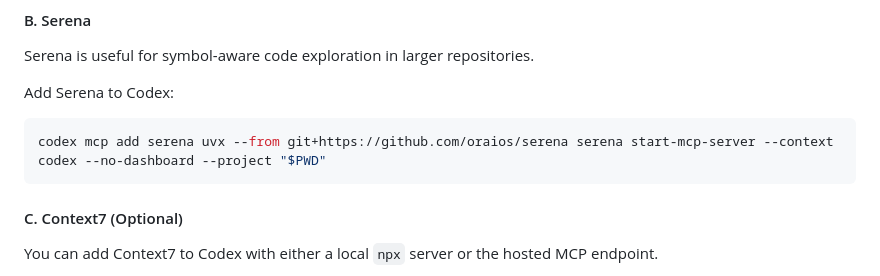
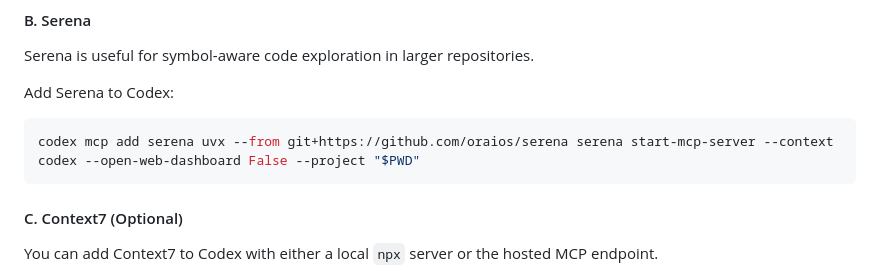
Before and after one commit to johardi/ai-workflow-starter, a Markdown page: README.md, the part around the change. GitHub-like rendering.

Commit message:
chore: Update README
Update command to disable web dashboard for Serena

````diff
--- a/README.md
+++ b/README.md
@@ -154,7 +154,7 @@ Serena is useful for symbol-aware code exploration in larger repositories.
 Add Serena to Codex:
 
 ```bash
-codex mcp add serena uvx --from git+https://github.com/oraios/serena serena start-mcp-server --context codex --no-dashboard --project "$PWD"
+codex mcp add serena uvx --from git+https://github.com/oraios/serena serena start-mcp-server --context codex --open-web-dashboard False --project "$PWD"
 ```
 
 #### C. Context7 (Optional)
````
